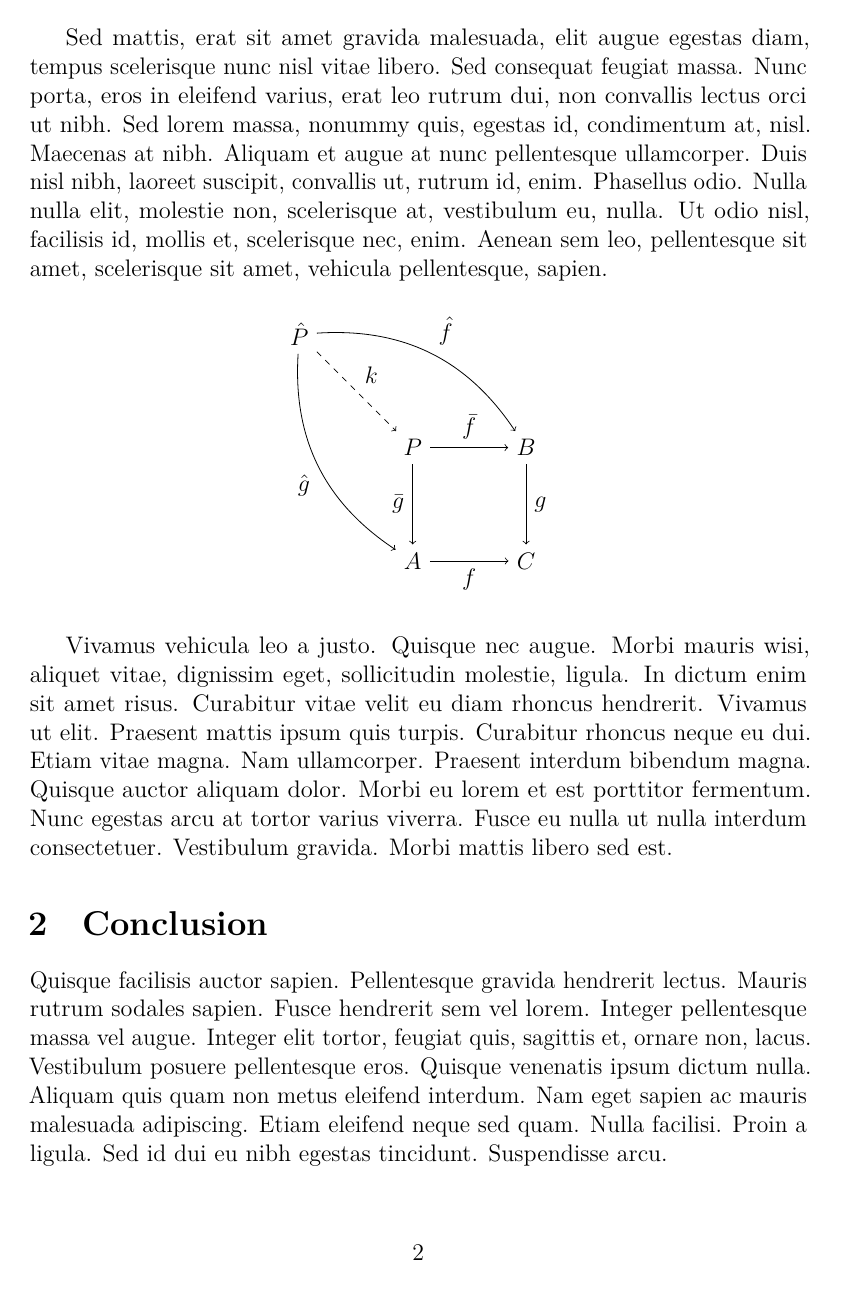
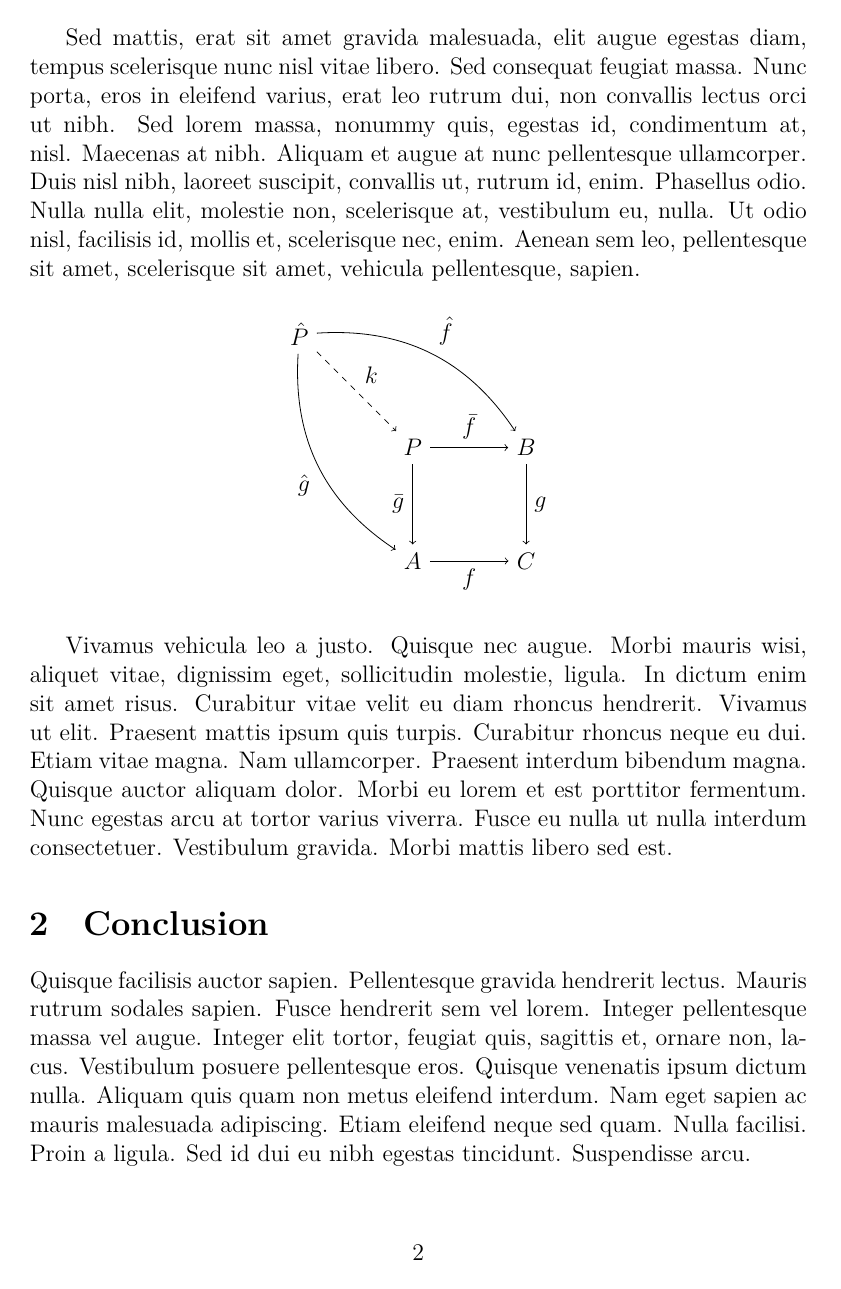
Before and after one commit to angt/lualatex, a LaTeX paper (main.tex): page 2 of 2. Compiled offline with LuaLaTeX.

Commit message:
Use luatextra

```diff
--- a/main.tex
+++ b/main.tex
@@ -1,7 +1,5 @@
 \documentclass[a4paper,oneside,12pt]{article}
-\usepackage{microtype}
-\usepackage{fontspec}
-\usepackage{textcomp}
+\usepackage{luatextra}
 
 \usepackage{tikz}
 \tikzset{samples=100}
```
